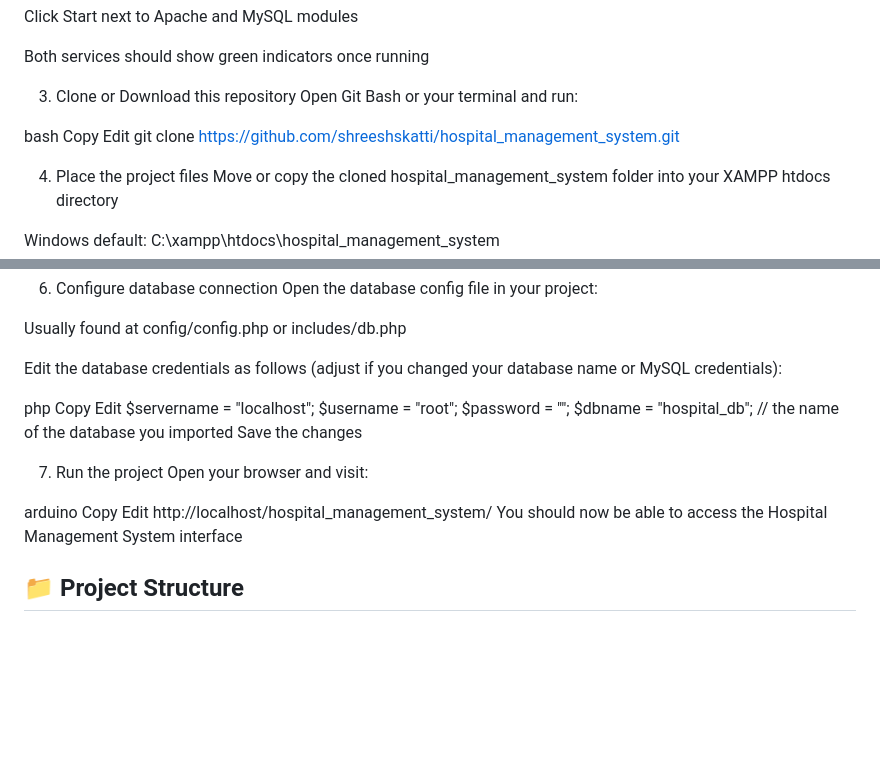
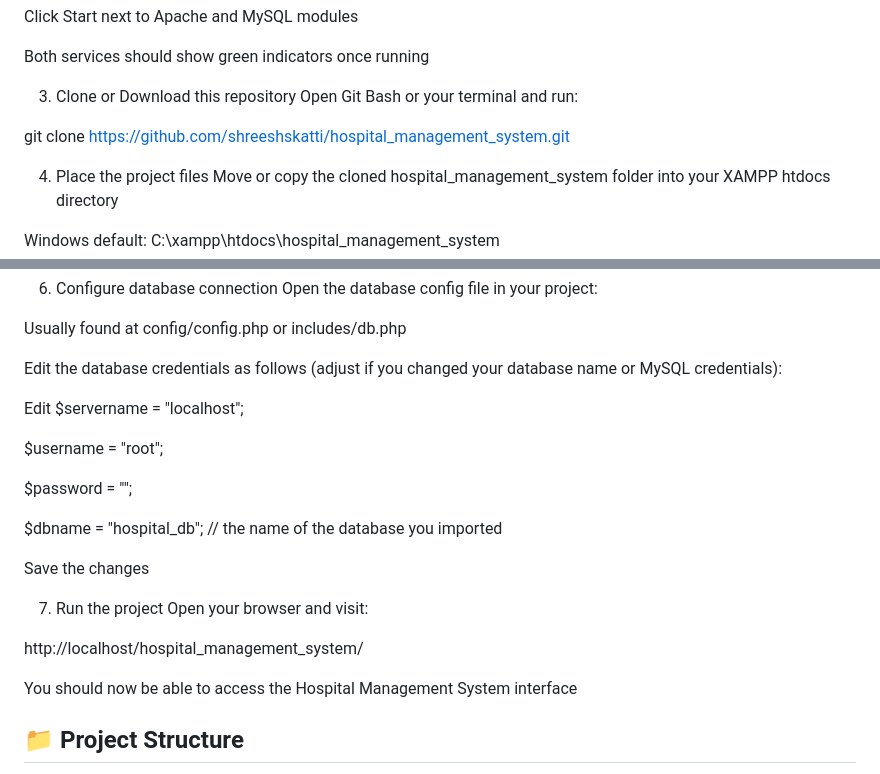
Before and after one commit to shreeshskatti/hospital_management_system, a Markdown page: readme.md, 2 parts joined by grey strips. Rendered like a GitHub page; blank space fills up the shorter version.

Commit message:
Updated README with XAMPP installation and setup instructions

```diff
--- a/readme.md
+++ b/readme.md
@@ -48,9 +51,7 @@ Both services should show green indicators once running
 3. Clone or Download this repository
 Open Git Bash or your terminal and run:
 
-bash
-Copy
-Edit
+
 git clone https://github.com/shreeshskatti/hospital_management_system.git
 
 4. Place the project files
@@ -78,22 +79,23 @@ Usually found at config/config.php or includes/db.php
 
 Edit the database credentials as follows (adjust if you changed your database name or MySQL credentials):
 
-php
-Copy
+
 Edit
 $servername = "localhost";
+
 $username = "root";
+
 $password = "";
+
 $dbname = "hospital_db"; // the name of the database you imported
+
 Save the changes
 
 7. Run the project
 Open your browser and visit:
 
-arduino
-Copy
-Edit
 http://localhost/hospital_management_system/
+
 You should now be able to access the Hospital Management System interface
 
 ## 📁 Project Structure
```
Also changed, not shown: other parts of readme.md (+10 -7 lines).
